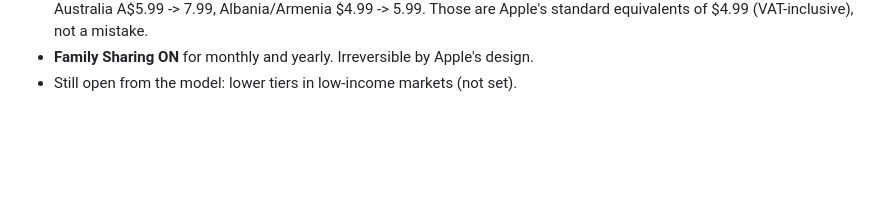
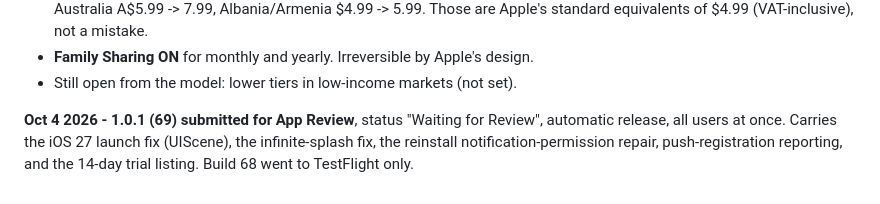
Before and after one commit to rapetoh/MoneyApp, a Markdown page: docs/payments.md, the part around the change. GitHub-like rendering; blank space fills up the shorter version.

Commit message:
payments.md: 1.0.1 (69) submitted for App Review

```diff
--- a/docs/payments.md
+++ b/docs/payments.md
@@ -581,3 +581,5 @@ Shipped alongside launch:
 - Apple recalculated every storefront from the new base, so some moved more than the US: eurozone EUR 3.99 -> 5.99, Australia A$5.99 -> 7.99, Albania/Armenia $4.99 -> 5.99. Those are Apple's standard equivalents of $4.99 (VAT-inclusive), not a mistake.
 - **Family Sharing ON** for monthly and yearly. Irreversible by Apple's design.
 - Still open from the model: lower tiers in low-income markets (not set).
+
+**Oct 4 2026 - 1.0.1 (69) submitted for App Review**, status "Waiting for Review", automatic release, all users at once. Carries the iOS 27 launch fix (UIScene), the infinite-splash fix, the reinstall notification-permission repair, push-registration reporting, and the 14-day trial listing. Build 68 went to TestFlight only.
```
